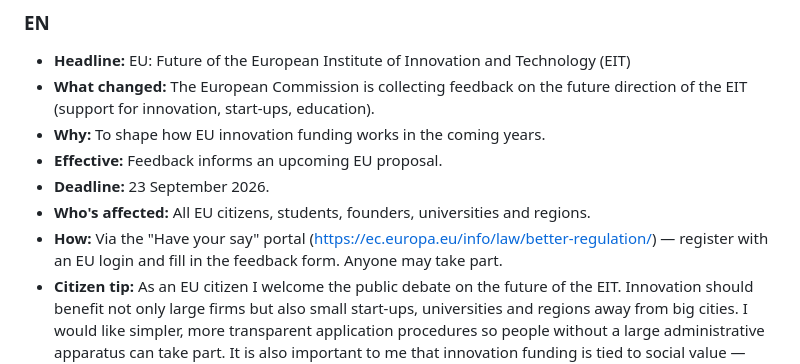
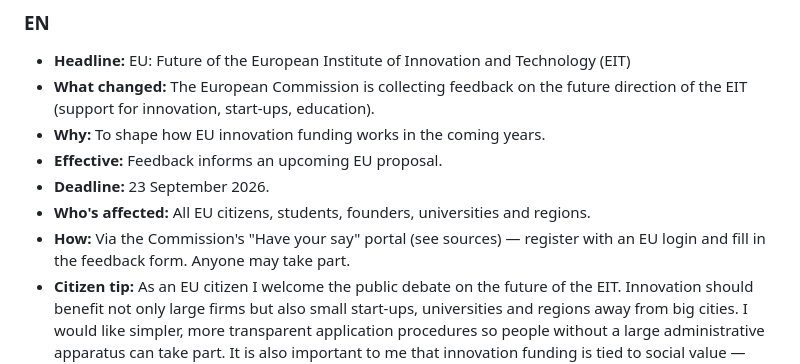
Before and after one commit to mikelninh/citizen-agents, a Markdown page: agent-digests/consultation-2026-08-20.md, the part around the change. Drawn GitHub-style.

Commit message:
digest: drop duplicated source URL from EN block (window 1)

```diff
--- a/agent-digests/consultation-2026-08-20.md
+++ b/agent-digests/consultation-2026-08-20.md
@@ -25,7 +25,7 @@ Offene Beteiligungsfenster für Bürgerinnen und Bürger. Jedes Fenster braucht
 - **Effective:** Feedback informs an upcoming EU proposal.
 - **Deadline:** 23 September 2026.
 - **Who's affected:** All EU citizens, students, founders, universities and regions.
-- **How:** Via the "Have your say" portal (https://ec.europa.eu/info/law/better-regulation/) — register with an EU login and fill in the feedback form. Anyone may take part.
+- **How:** Via the Commission's "Have your say" portal (see sources) — register with an EU login and fill in the feedback form. Anyone may take part.
 - **Citizen tip:** As an EU citizen I welcome the public debate on the future of the EIT. Innovation should benefit not only large firms but also small start-ups, universities and regions away from big cities. I would like simpler, more transparent application procedures so people without a large administrative apparatus can take part. It is also important to me that innovation funding is tied to social value — such as climate protection, health and digital participation. Please make sure the results are publicly accessible. I support stronger involvement of citizens in innovation decisions.
 
 ---
```
